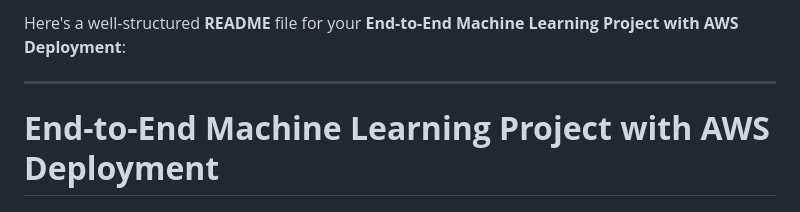
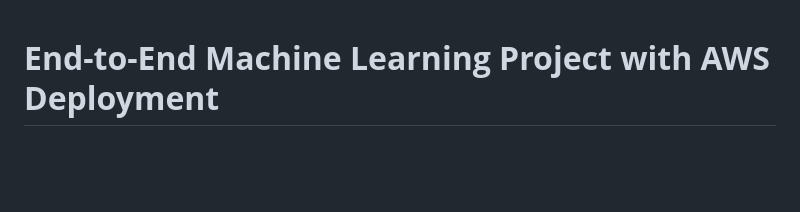
Before and after one commit to Koushik7893/End-to-End-ML-Project-with-AWS-Deployment, a Markdown page: README.md, the part around the change. Drawn GitHub-style; blank space fills up the shorter version.

```diff
--- a/README.md
+++ b/README.md
@@ -1,7 +1,3 @@
-Here's a well-structured **README** file for your **End-to-End Machine Learning Project with AWS Deployment**:
-
----
-
 # **End-to-End Machine Learning Project with AWS Deployment**
 
 ### 🚀 **Overview**
```
